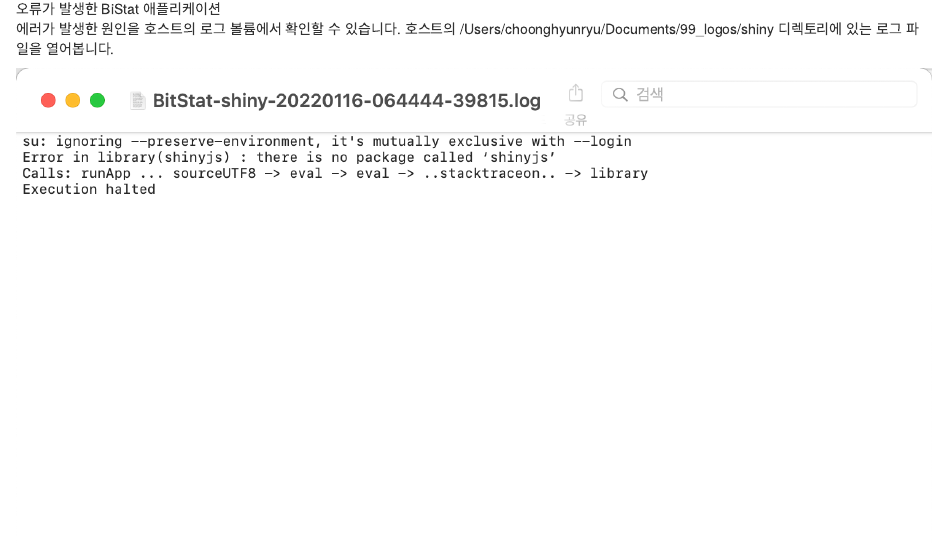
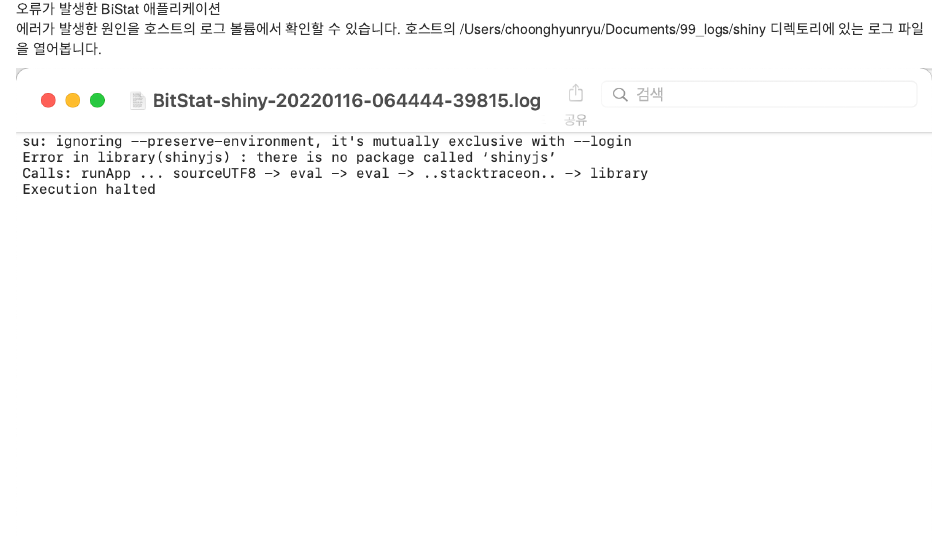
Before and after one commit to choonghyunryu/docker-shinyserver, an R Markdown document (custom_docker.Rmd): the page in a window 1100 px wide, from 6270 px down. Rendered offline with R 4.5, knitr and Pandoc, with nearby package versions; drawn as R Markdown's standard HTML page in place of the format the file asks for.

Commit message:
edit misstypo

```diff
--- a/custom_docker.Rmd
+++ b/custom_docker.Rmd
@@ -130,7 +130,7 @@
 
 ![오류가 발생한 BiStat 애플리케이션](img/error.png)
 
-에러가 발생한 원인을 호스트의 로그 볼륨에서 확인할 수 있습니다. 호스트의 /Users/choonghyunryu/Documents/99_logos/shiny 디렉토리에 있는 로그 파일을 열어봅니다.
+에러가 발생한 원인을 호스트의 로그 볼륨에서 확인할 수 있습니다. 호스트의 /Users/choonghyunryu/Documents/99_logs/shiny 디렉토리에 있는 로그 파일을 열어봅니다.
 
 ![BiStat 애플리케이션 로그 파일](img/error-log.png)
 
```
Also changed, not shown: docs/search.json, 1 other file.
